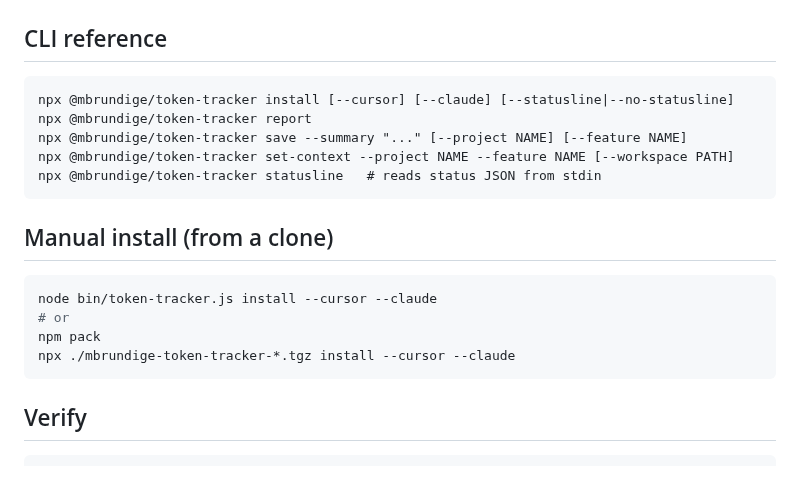
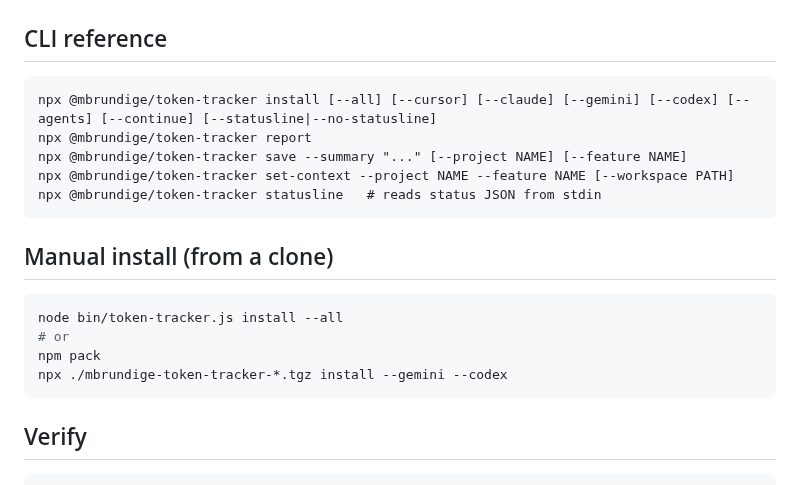
Before and after one commit to BowmanStephen/token-tracker, a Markdown page: README.md, the part around one of its changes. Rendered like a GitHub page.

````diff
--- a/README.md
+++ b/README.md
@@ -166,7 +190,7 @@ printf '%s' '{"session_id":"demo","cwd":"'"$PWD"'","workspace":{"current_dir":"'
 ## CLI reference
 
 ```text
-npx @mbrundige/token-tracker install [--cursor] [--claude] [--statusline|--no-statusline]
+npx @mbrundige/token-tracker install [--all] [--cursor] [--claude] [--gemini] [--codex] [--agents] [--continue] [--statusline|--no-statusline]
 npx @mbrundige/token-tracker report
 npx @mbrundige/token-tracker save --summary "..." [--project NAME] [--feature NAME]
 npx @mbrundige/token-tracker set-context --project NAME --feature NAME [--workspace PATH]
@@ -176,10 +200,10 @@ npx @mbrundige/token-tracker statusline   # reads status JSON from stdin
 ## Manual install (from a clone)
 
 ```bash
-node bin/token-tracker.js install --cursor --claude
+node bin/token-tracker.js install --all
 # or
 npm pack
-npx ./mbrundige-token-tracker-*.tgz install --cursor --claude
+npx ./mbrundige-token-tracker-*.tgz install --gemini --codex
 ```
 
 ## Verify
````
Also changed, not shown: other parts of README.md (+51 -22 lines), agents/SKILL.md (added, +89 -0 lines), claude/SKILL.md (+60 -11 lines), codex/SKILL.md (added, +89 -0 lines), continue/SKILL.md (added, +89 -0 lines), gemini/SKILL.md (added, +89 -0 lines), templates/SKILL.md (added, +89 -0 lines), docs/screenshots/install.png, 4 other files.
